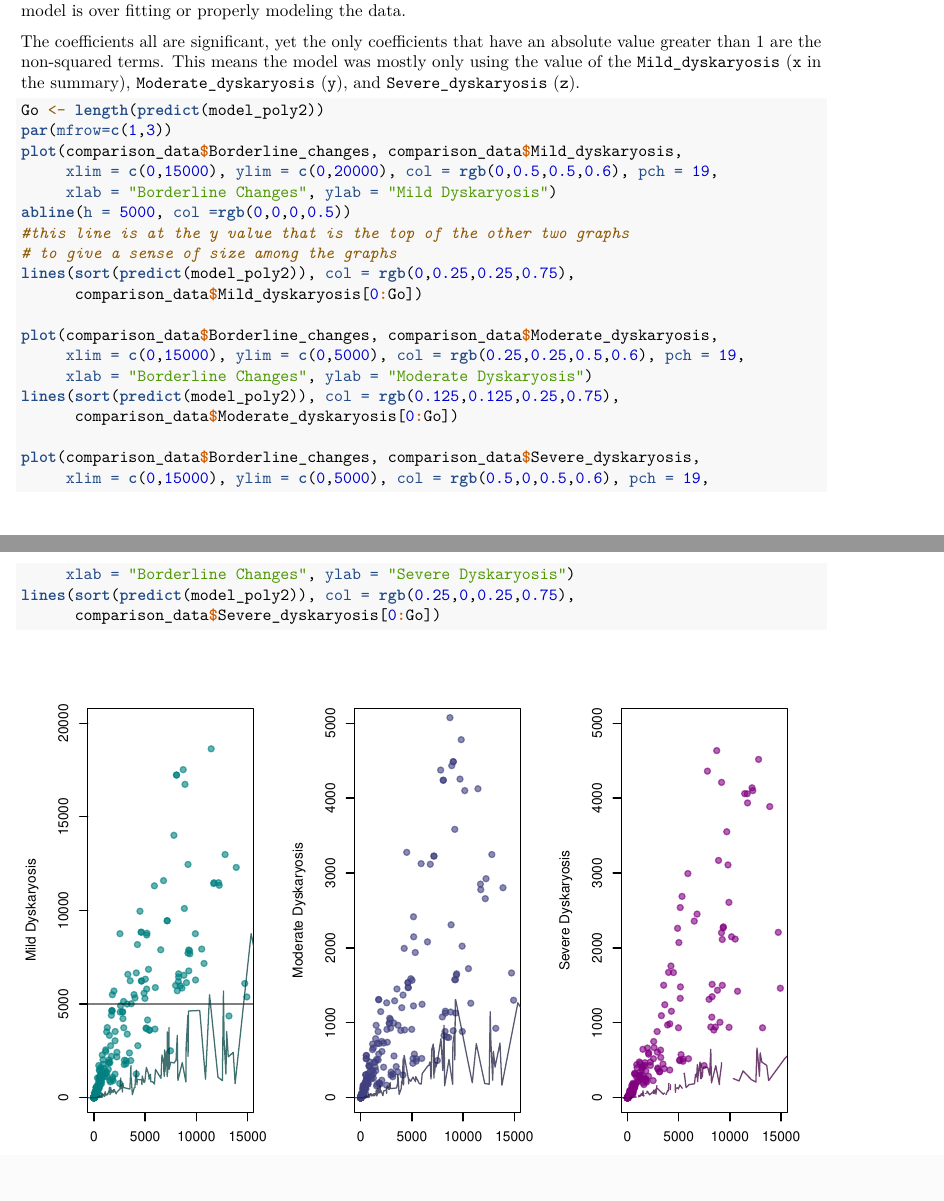
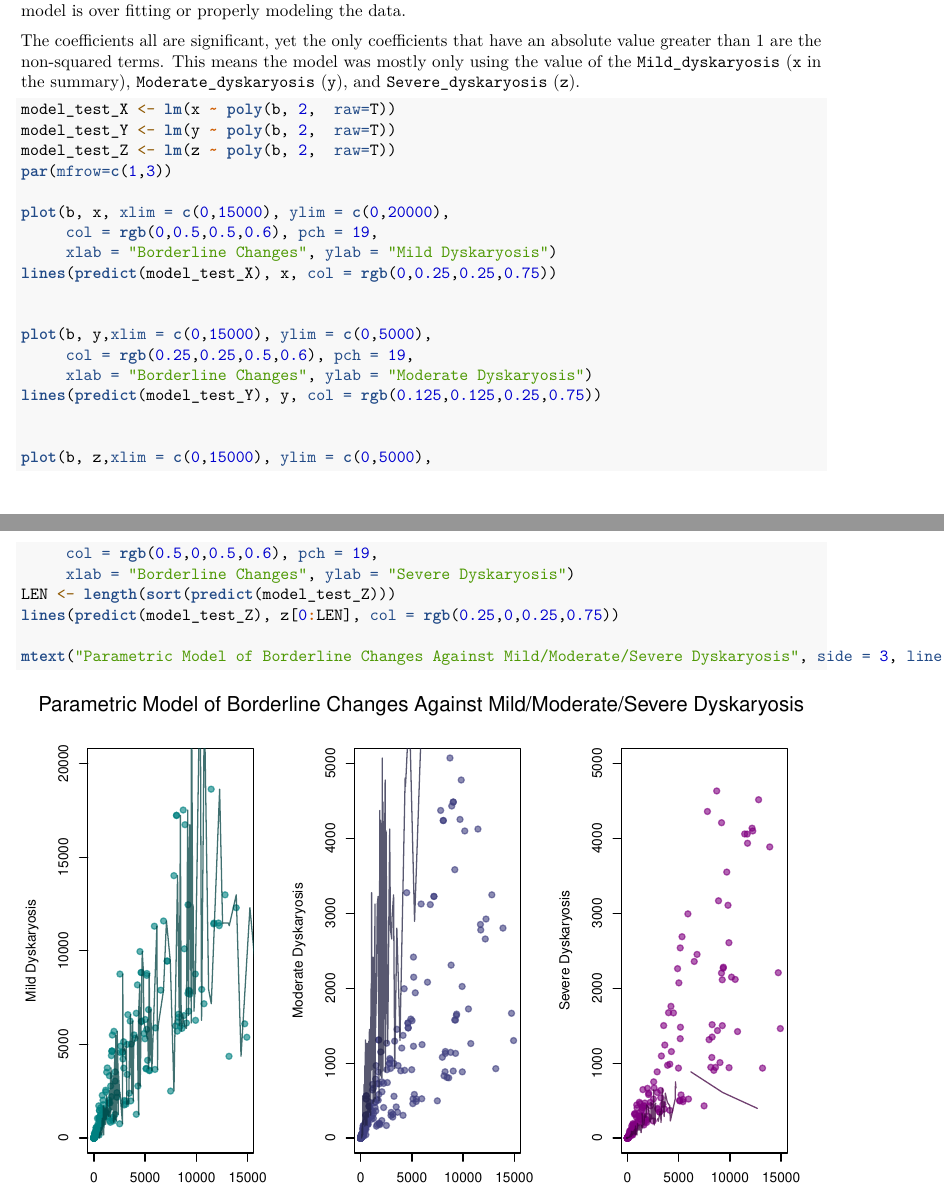
Before and after one commit to raynahcheng/Final-Project-DSC-2300, an R Markdown document (Project-Model-Report-Jonathan-Thomas.Rmd): two parts of pages 2 and 3 of 3, joined at a grey line, cut so that both start at the same text. Rendered offline with R 4.5, knitr and Pandoc, then LaTeX, with nearby package versions.

Commit message:
Update Project-Model-Report-Jonathan-Thomas.Rmd

````diff
--- a/Project-Model-Report-Jonathan-Thomas.Rmd
+++ b/Project-Model-Report-Jonathan-Thomas.Rmd
@@ -62,29 +64,30 @@ The $R^2$ values for the two models are 0.7831351 and 0.8968722. The parametric
 The coefficients all are significant, yet the only coefficients that have an absolute value greater than 1 are the non-squared terms. This means the model was mostly only using the value of the `Mild_dyskaryosis` (`x` in the summary), `Moderate_dyskaryosis` (`y`), and `Severe_dyskaryosis` (`z`).
 
 ```{r}
-Go <- length(predict(model_poly2))
+model_test_X <- lm(x ~ poly(b, 2,  raw=T))
+model_test_Y <- lm(y ~ poly(b, 2,  raw=T))
+model_test_Z <- lm(z ~ poly(b, 2,  raw=T))
 par(mfrow=c(1,3))
-plot(comparison_data$Borderline_changes, comparison_data$Mild_dyskaryosis,
-     xlim = c(0,15000), ylim = c(0,20000), col = rgb(0,0.5,0.5,0.6), pch = 19,
+
+plot(b, x, xlim = c(0,15000), ylim = c(0,20000),
+     col = rgb(0,0.5,0.5,0.6), pch = 19,
      xlab = "Borderline Changes", ylab = "Mild Dyskaryosis")
-abline(h = 5000, col =rgb(0,0,0,0.5))
-#this line is at the y value that is the top of the other two graphs
-# to give a sense of size among the graphs
-lines(sort(predict(model_poly2)), col = rgb(0,0.25,0.25,0.75),
-      comparison_data$Mild_dyskaryosis[0:Go])
+lines(predict(model_test_X), x, col = rgb(0,0.25,0.25,0.75))
 
-plot(comparison_data$Borderline_changes, comparison_data$Moderate_dyskaryosis,
-     xlim = c(0,15000), ylim = c(0,5000), col = rgb(0.25,0.25,0.5,0.6), pch = 19,
+
+plot(b, y,xlim = c(0,15000), ylim = c(0,5000),
+     col = rgb(0.25,0.25,0.5,0.6), pch = 19,
      xlab = "Borderline Changes", ylab = "Moderate Dyskaryosis")
-lines(sort(predict(model_poly2)), col = rgb(0.125,0.125,0.25,0.75),
-      comparison_data$Moderate_dyskaryosis[0:Go])
+lines(predict(model_test_Y), y, col = rgb(0.125,0.125,0.25,0.75))
 
-plot(comparison_data$Borderline_changes, comparison_data$Severe_dyskaryosis,
-     xlim = c(0,15000), ylim = c(0,5000), col = rgb(0.5,0,0.5,0.6), pch = 19,
+
+plot(b, z,xlim = c(0,15000), ylim = c(0,5000),
+     col = rgb(0.5,0,0.5,0.6), pch = 19,
      xlab = "Borderline Changes", ylab = "Severe Dyskaryosis")
-lines(sort(predict(model_poly2)), col = rgb(0.25,0,0.25,0.75),
-      comparison_data$Severe_dyskaryosis[0:Go])
+LEN <- length(sort(predict(model_test_Z)))
+lines(predict(model_test_Z), z[0:LEN], col = rgb(0.25,0,0.25,0.75))
 
+mtext("Parametric Model of Borderline Changes Against Mild/Moderate/Severe Dyskaryosis", side = 3, line = - 2, outer = TRUE)
 ```
 
 It is clear from these graphs that the model is over fitting to the data. The model may be fitting accurately to data points with lower amounts of borderline changes while inaccurately fitting to the data points with higher amounts of borderline changes. The high density of data at the lower end would allow the model to keep a high average $R^2$ value while being inaccurate at the higher end of the graphs.
````
Also changed, not shown: Project-Model-Report-Jonathan-Thomas.Rmd (2 more changed lines).
